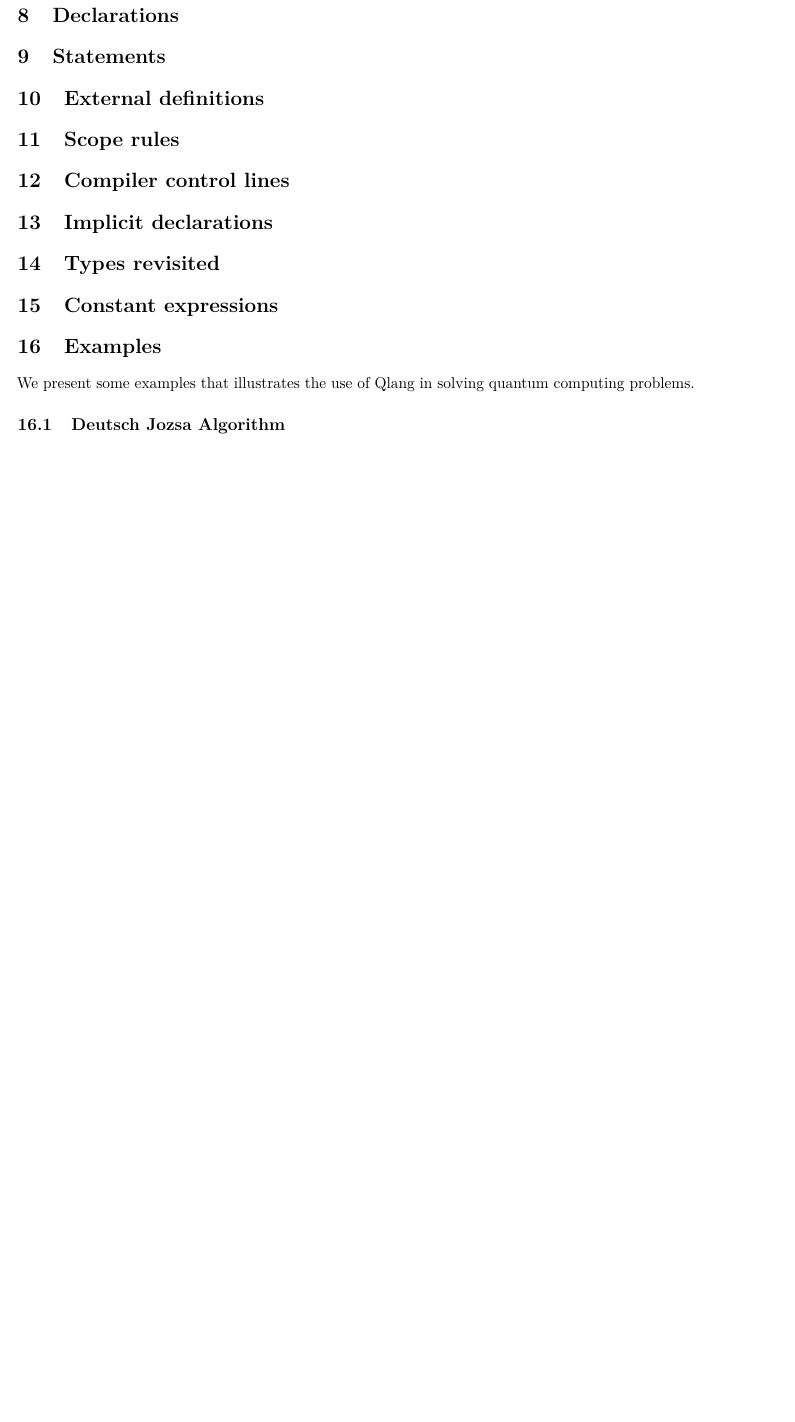
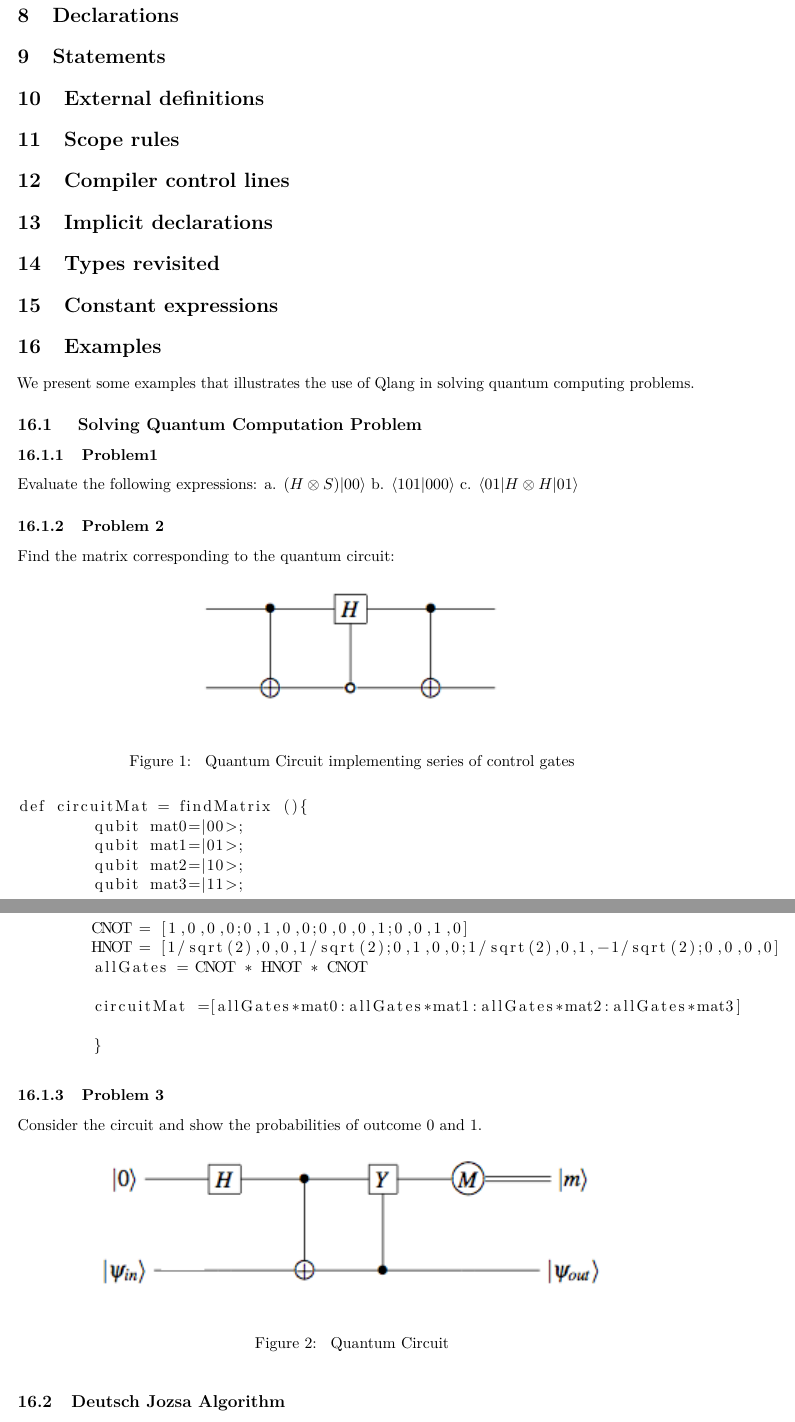
Before and after one commit to sdk21/PLT, a LaTeX document (reference/main.tex, which reads reference/sec-examples.tex): part of page 9 of 9 before the commit and two parts of pages 9 and 10 of 10 after it, the two joined at a grey line, cut so that both start at the same text, the shorter picture padded with empty space. Compiled offline with pdfLaTeX.

Commit message:
section for examples

```diff
--- a/reference/sec-examples.tex
+++ b/reference/sec-examples.tex
@@ -1,7 +1,46 @@
 We present some examples that illustrates the use of Qlang in solving quantum computing problems.
+
+\subsection { Solving Quantum Computation Problem}
+\subsubsection{Problem1}
+Evaluate the following expressions: a. $(H \otimes S) \ket{00}$ b. $\dotproduct[101,000]$ c. $\bra{01} H \otimes H \ket{01} $
+\subsubsection{Problem 2}
+Find the matrix corresponding to the quantum circuit:
+\begin{figure}[h!]
+\begin{center}
+\includegraphics{circuit1}
+\end{center}
+\caption{ Quantum Circuit implementing series of control gates
+\label{cir1}}
+\end{figure}
+
+\begin{lstlisting}
+def circuitMat = findMatrix (){
+	qubit mat0=|00>;
+	qubit mat1=|01>;
+	qubit mat2=|10>;
+	qubit mat3=|11>;
+
+
+	CNOT = [1,0,0,0;0,1,0,0;0,0,0,1;0,0,1,0]
+	HNOT = [1/sqrt(2),0,0,1/sqrt(2);0,1,0,0;1/sqrt(2),0,1,-1/sqrt(2);0,0,0,0]
+	allGates = CNOT * HNOT * CNOT
+
+	circuitMat =[allGates*mat0:allGates*mat1:allGates*mat2:allGates*mat3]
+
+	}
+\end{lstlisting}
+\subsubsection{Problem 3}
+Consider the circuit and show the probabilities of outcome 0 and 1.
+\begin{figure}[h!]
+\begin{center}
+\includegraphics{circuit2}
+\end{center}
+\caption{ Quantum Circuit
+\label{cir1}}
+\end{figure}
 
 \subsection{Deutsch Jozsa Algorithm}
 \begin{lstlisting}
 
-	def outcome = deutschjozsa(qubit in, mat U){
+	def outcome = deutschJozsa(qubit in, mat U){
 
```
Also changed, not shown: reference/sec-examples.tex (4 more changed lines).
